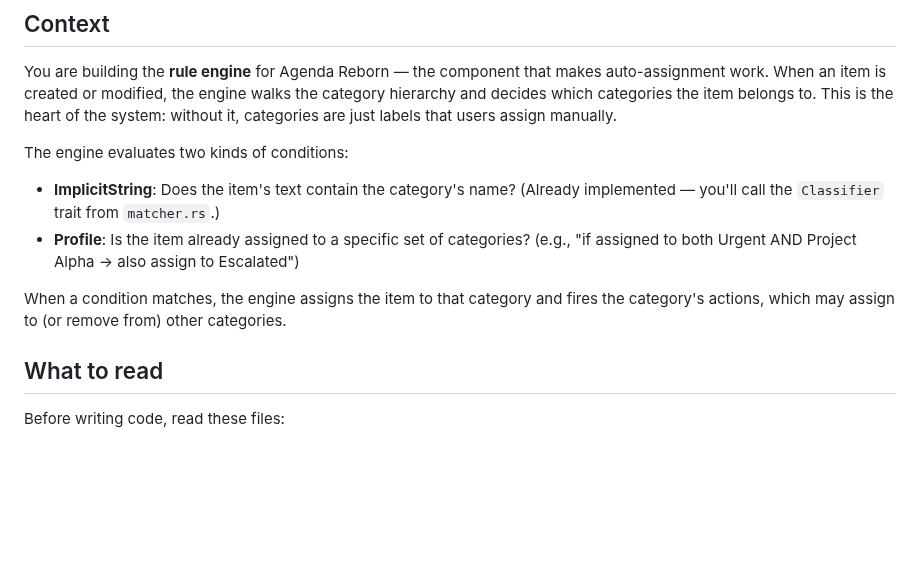
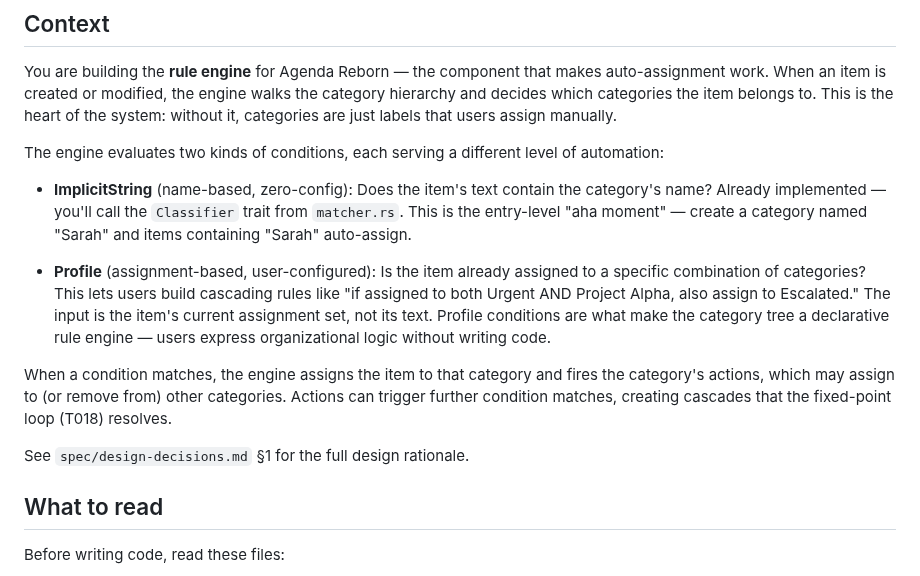
Before and after one commit to msnodderly/aglet, a Markdown page: spec/prompts/t017-rule-engine.md, the part around the change. Drawn GitHub-style; blank space fills up the shorter version.

```diff
--- a/spec/prompts/t017-rule-engine.md
+++ b/spec/prompts/t017-rule-engine.md
@@ -8,15 +8,27 @@ walks the category hierarchy and decides which categories the item belongs to.
 This is the heart of the system: without it, categories are just labels that
 users assign manually.
 
-The engine evaluates two kinds of conditions:
-- **ImplicitString**: Does the item's text contain the category's name?
-  (Already implemented — you'll call the `Classifier` trait from `matcher.rs`.)
-- **Profile**: Is the item already assigned to a specific set of categories?
-  (e.g., "if assigned to both Urgent AND Project Alpha → also assign to Escalated")
+The engine evaluates two kinds of conditions, each serving a different
+level of automation:
+
+- **ImplicitString** (name-based, zero-config): Does the item's text contain
+  the category's name? Already implemented — you'll call the `Classifier`
+  trait from `matcher.rs`. This is the entry-level "aha moment" — create a
+  category named "Sarah" and items containing "Sarah" auto-assign.
+
+- **Profile** (assignment-based, user-configured): Is the item already
+  assigned to a specific combination of categories? This lets users build
+  cascading rules like "if assigned to both Urgent AND Project Alpha, also
+  assign to Escalated." The input is the item's current assignment set, not
+  its text. Profile conditions are what make the category tree a declarative
+  rule engine — users express organizational logic without writing code.
 
 When a condition matches, the engine assigns the item to that category and
 fires the category's actions, which may assign to (or remove from) other
-categories.
+categories. Actions can trigger further condition matches, creating cascades
+that the fixed-point loop (T018) resolves.
+
+See `spec/design-decisions.md` §1 for the full design rationale.
 
 ## What to read
 
```
Also changed, not shown: AGENTS.md (+1 -0 lines), spec/design-decisions.md (added, +96 -0 lines).
